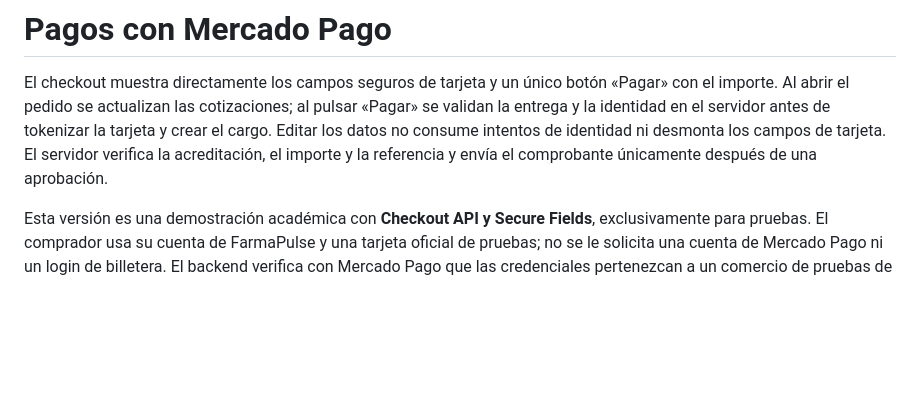
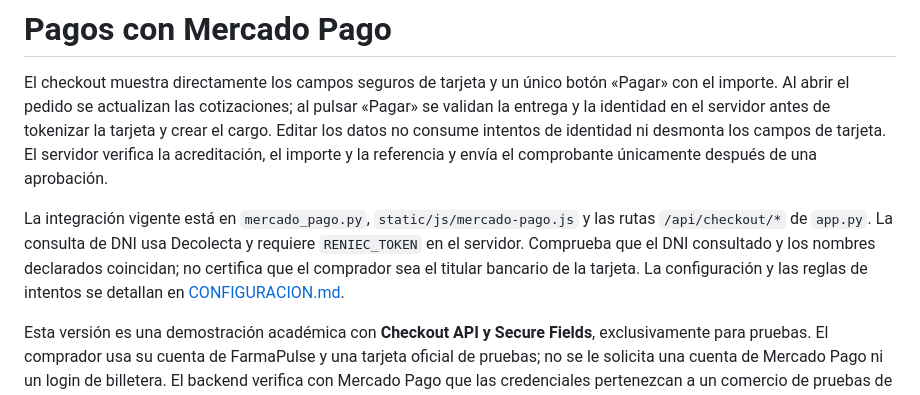
Before and after one commit to fernando123456789-crypto/farmapulse, a Markdown page: PAGOS.md, the part around the change. Drawn GitHub-style; blank space fills up the shorter version.

```diff
--- a/PAGOS.md
+++ b/PAGOS.md
@@ -1,6 +1,13 @@
 # Pagos con Mercado Pago
 
 El checkout muestra directamente los campos seguros de tarjeta y un único botón «Pagar» con el importe. Al abrir el pedido se actualizan las cotizaciones; al pulsar «Pagar» se validan la entrega y la identidad en el servidor antes de tokenizar la tarjeta y crear el cargo. Editar los datos no consume intentos de identidad ni desmonta los campos de tarjeta. El servidor verifica la acreditación, el importe y la referencia y envía el comprobante únicamente después de una aprobación.
+
+La integración vigente está en `mercado_pago.py`, `static/js/mercado-pago.js` y
+las rutas `/api/checkout/*` de `app.py`. La consulta de DNI usa Decolecta y requiere
+`RENIEC_TOKEN` en el servidor. Comprueba que el DNI consultado y los nombres
+declarados coincidan; no certifica que el comprador sea el titular bancario de la
+tarjeta. La configuración y las reglas de intentos se detallan en
+[CONFIGURACION.md](CONFIGURACION.md).
 
 Esta versión es una demostración académica con **Checkout API y Secure Fields**, exclusivamente para pruebas. El comprador usa su cuenta de FarmaPulse y una tarjeta oficial de pruebas; no se le solicita una cuenta de Mercado Pago ni un login de billetera. El backend verifica con Mercado Pago que las credenciales pertenezcan a un comercio de pruebas de Perú, tanto al preparar la orden como antes de crearla en el proveedor. Un comercio real o una verificación fallida bloquean el pago, incluso si se llama directamente a la API. No se habilita un modo de cobros reales mediante una variable de entorno.
 
```
Also changed, not shown: CONFIGURACION.md (+17 -0 lines), README.md (added, +54 -0 lines).
